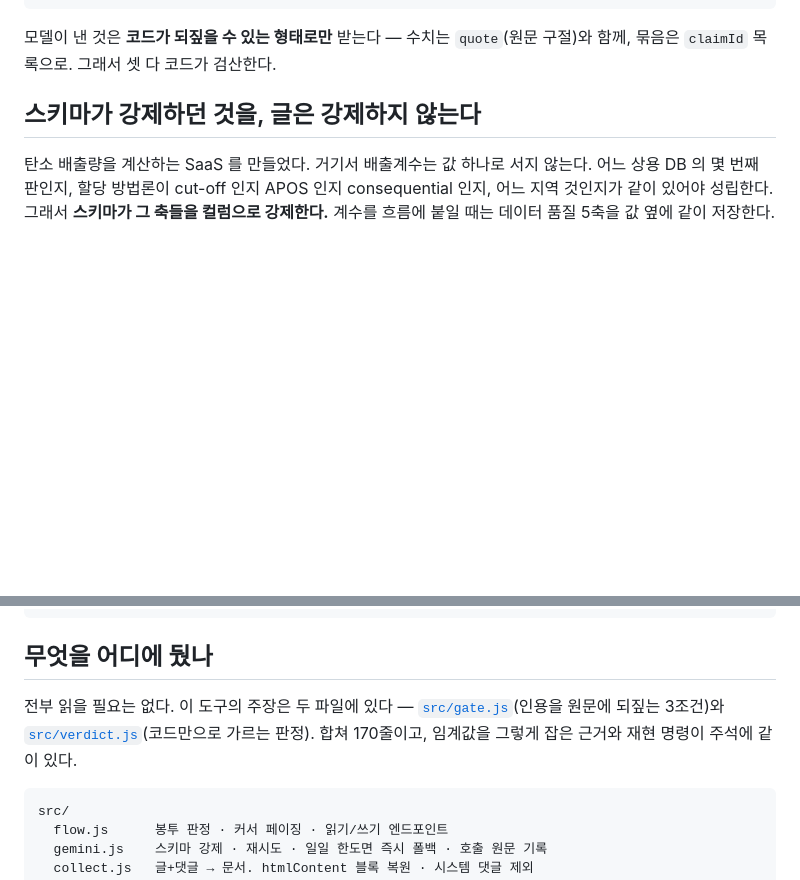
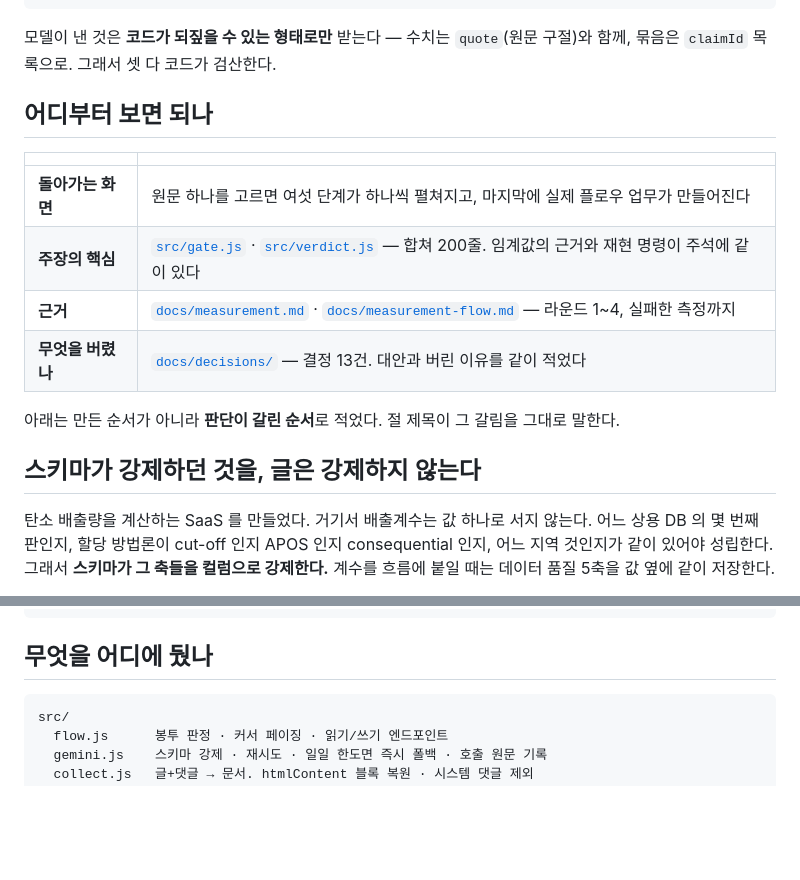
Before and after one commit to bswebdevlpr/NumberAudit, a Markdown page: README.md, 2 parts joined by grey strips. Rendered like a GitHub page; blank space fills up the shorter version.

Commit message:
README 앞에 읽는 순서 안내 추가, 뒤쪽 중복 제거
Co-Authored-By: Claude Opus 5 (1M context) <noreply@anthropic.com>

````diff
--- a/README.md
+++ b/README.md
@@ -25,6 +25,17 @@
 
 모델이 낸 것은 **코드가 되짚을 수 있는 형태로만** 받는다 —
 수치는 `quote`(원문 구절)와 함께, 묶음은 `claimId` 목록으로. 그래서 셋 다 코드가 검산한다.
+
+## 어디부터 보면 되나
+
+| | |
+|---|---|
+| **돌아가는 화면** | 원문 하나를 고르면 여섯 단계가 하나씩 펼쳐지고, 마지막에 실제 플로우 업무가 만들어진다 |
+| **주장의 핵심** | [`src/gate.js`](src/gate.js) · [`src/verdict.js`](src/verdict.js) — 합쳐 200줄. 임계값의 근거와 재현 명령이 주석에 같이 있다 |
+| **근거** | [`docs/measurement.md`](docs/measurement.md) · [`docs/measurement-flow.md`](docs/measurement-flow.md) — 라운드 1~4, 실패한 측정까지 |
+| **무엇을 버렸나** | [`docs/decisions/`](docs/decisions/) — 결정 13건. 대안과 버린 이유를 같이 적었다 |
+
+아래는 만든 순서가 아니라 **판단이 갈린 순서**로 적었다. 절 제목이 그 갈림을 그대로 말한다.
 
 ## 스키마가 강제하던 것을, 글은 강제하지 않는다
 
@@ -269,10 +280,6 @@ node bench/rejudge.js              # 저장된 스냅샷 재판정   (모델 호
 
 ## 무엇을 어디에 뒀나
 
-전부 읽을 필요는 없다. 이 도구의 주장은 두 파일에 있다 —
-[`src/gate.js`](src/gate.js)(인용을 원문에 되짚는 3조건)와 [`src/verdict.js`](src/verdict.js)(코드만으로 가르는 판정).
-합쳐 170줄이고, 임계값을 그렇게 잡은 근거와 재현 명령이 주석에 같이 있다.
-
 ```
 src/
   flow.js      봉투 판정 · 커서 페이징 · 읽기/쓰기 엔드포인트
````
